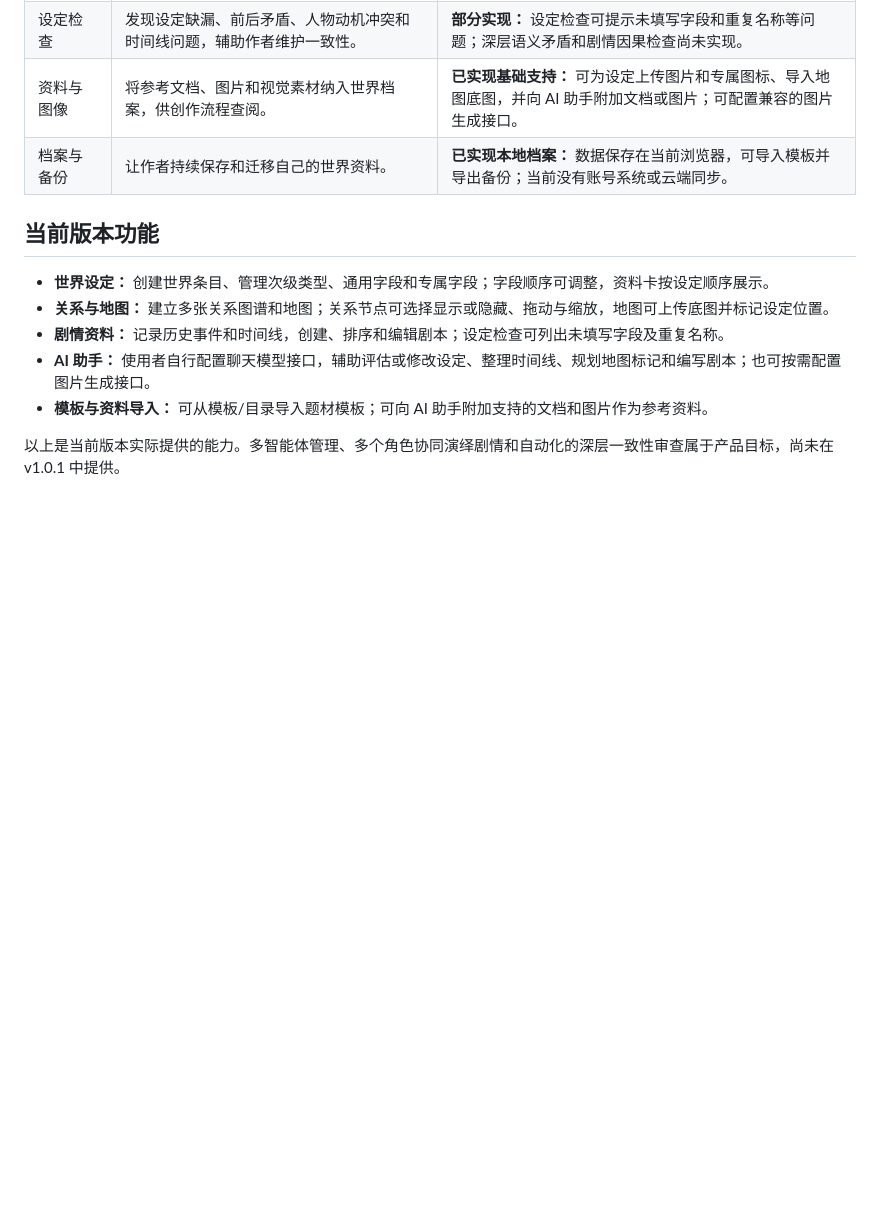
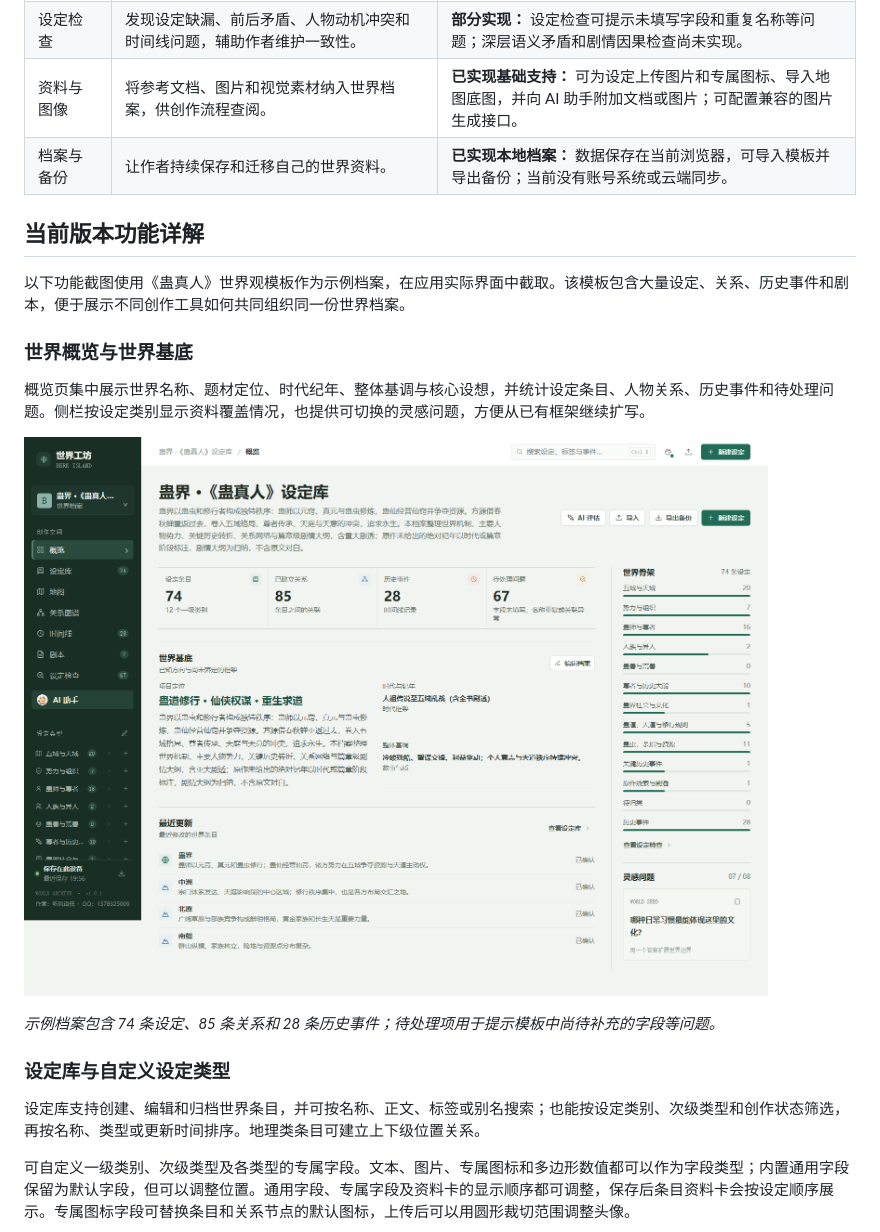
Before and after one commit to 1378325009-collab/world-workshop, a Markdown page: README.md, the part around the change printed below. Rendered like a GitHub page; pictures changed too: assets/readme/gu-zhen-ren-overview.png (added); blank space fills up the shorter version.

Commit message:
Document features with Gu Zhen Ren screenshots

```diff
--- a/README.md
+++ b/README.md
@@ -21,12 +21,21 @@
 | 资料与图像 | 将参考文档、图片和视觉素材纳入世界档案，供创作流程查阅。 | **已实现基础支持：** 可为设定上传图片和专属图标、导入地图底图，并向 AI 助手附加文档或图片；可配置兼容的图片生成接口。 |
 | 档案与备份 | 让作者持续保存和迁移自己的世界资料。 | **已实现本地档案：** 数据保存在当前浏览器，可导入模板并导出备份；当前没有账号系统或云端同步。 |
 
-## 当前版本功能
+## 当前版本功能详解
 
-- **世界设定：** 创建世界条目、管理次级类型、通用字段和专属字段；字段顺序可调整，资料卡按设定顺序展示。
-- **关系与地图：** 建立多张关系图谱和地图；关系节点可选择显示或隐藏、拖动与缩放，地图可上传底图并标记设定位置。
-- **剧情资料：** 记录历史事件和时间线，创建、排序和编辑剧本；设定检查可列出未填写字段及重复名称。
-- **AI 助手：** 使用者自行配置聊天模型接口，辅助评估或修改设定、整理时间线、规划地图标记和编写剧本；也可按需配置图片生成接口。
-- **模板与资料导入：** 可从模板/目录导入题材模板；可向 AI 助手附加支持的文档和图片作为参考资料。
+以下功能截图使用《蛊真人》世界观模板作为示例档案，在应用实际界面中截取。该模板包含大量设定、关系、历史事件和剧本，便于展示不同创作工具如何共同组织同一份世界档案。
 
-以上是当前版本实际提供的能力。多智能体管理、多个角色协同演绎剧情和自动化的深层一致性审查属于产品目标，尚未在 v1.0.1 中提供。
+### 世界概览与世界基底
+
+概览页集中展示世界名称、题材定位、时代纪年、整体基调与核心设想，并统计设定条目、人物关系、历史事件和待处理问题。侧栏按设定类别显示资料覆盖情况，也提供可切换的灵感问题，方便从已有框架继续扩写。
+
+![《蛊真人》模板的世界概览](assets/readme/gu-zhen-ren-overview.png)
+
+*示例档案包含 74 条设定、85 条关系和 28 条历史事件；待处理项用于提示模板中尚待补充的字段等问题。*
+
+### 设定库与自定义设定类型
+
+设定库支持创建、编辑和归档世界条目，并可按名称、正文、标签或别名搜索；也能按设定类别、次级类型和创作状态筛选，再按名称、类型或更新时间排序。地理类条目可建立上下级位置关系。
+
+可自定义一级类别、次级类型及各类型的专属字段。文本、图片、专属图标和多边形数值都可以作为字段类型；内置通用字段保留为默认字段，但可以调整位置。通用字段、专属字段及资料卡的显示顺序都可调整，保存后条目资料卡会按设定顺序展示。专属图标字段可替换条目和关系节点的默认图标，上传后可以用圆形裁切范围调整头像。
+
```
Also changed, not shown: other parts of README.md (+49 -0 lines), assets/readme/gu-zhen-ren-relations.png (added), assets/readme/gu-zhen-ren-scripts.png (added), assets/readme/gu-zhen-ren-setting-detail.png (added), assets/readme/gu-zhen-ren-timeline.png (added).
